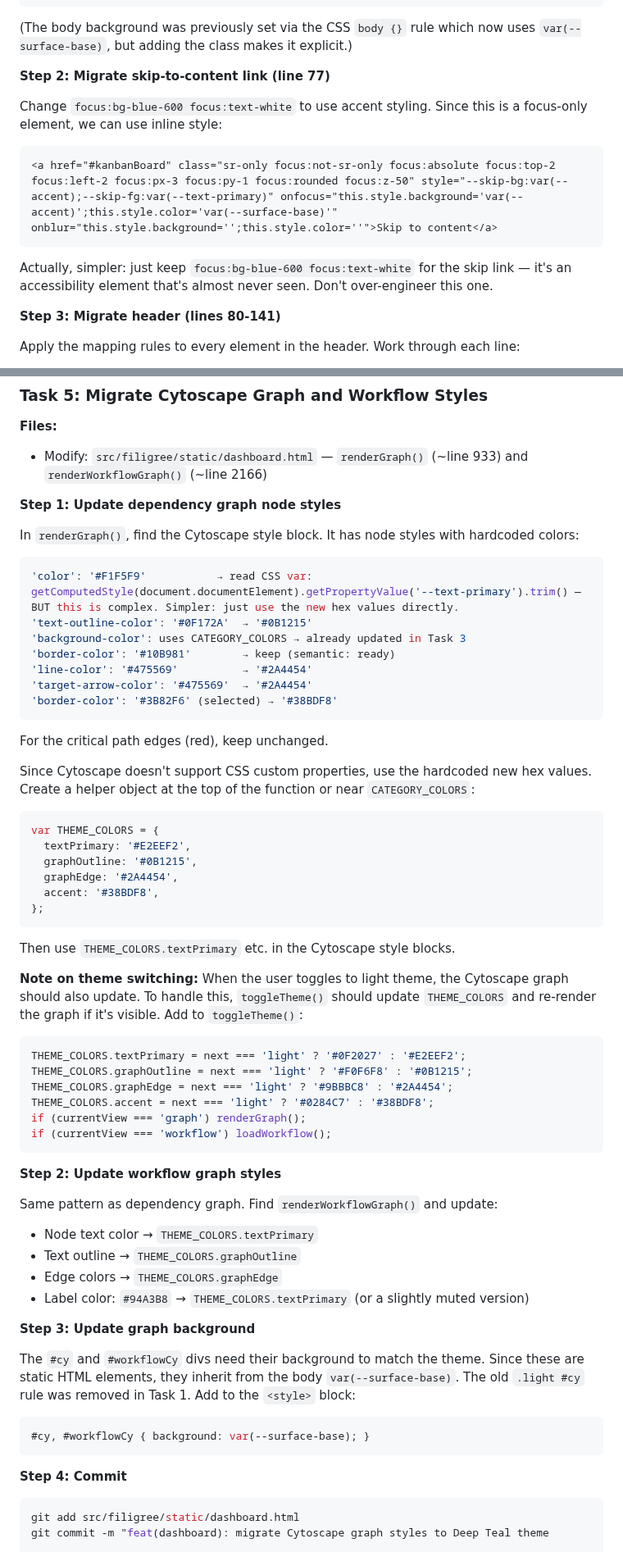
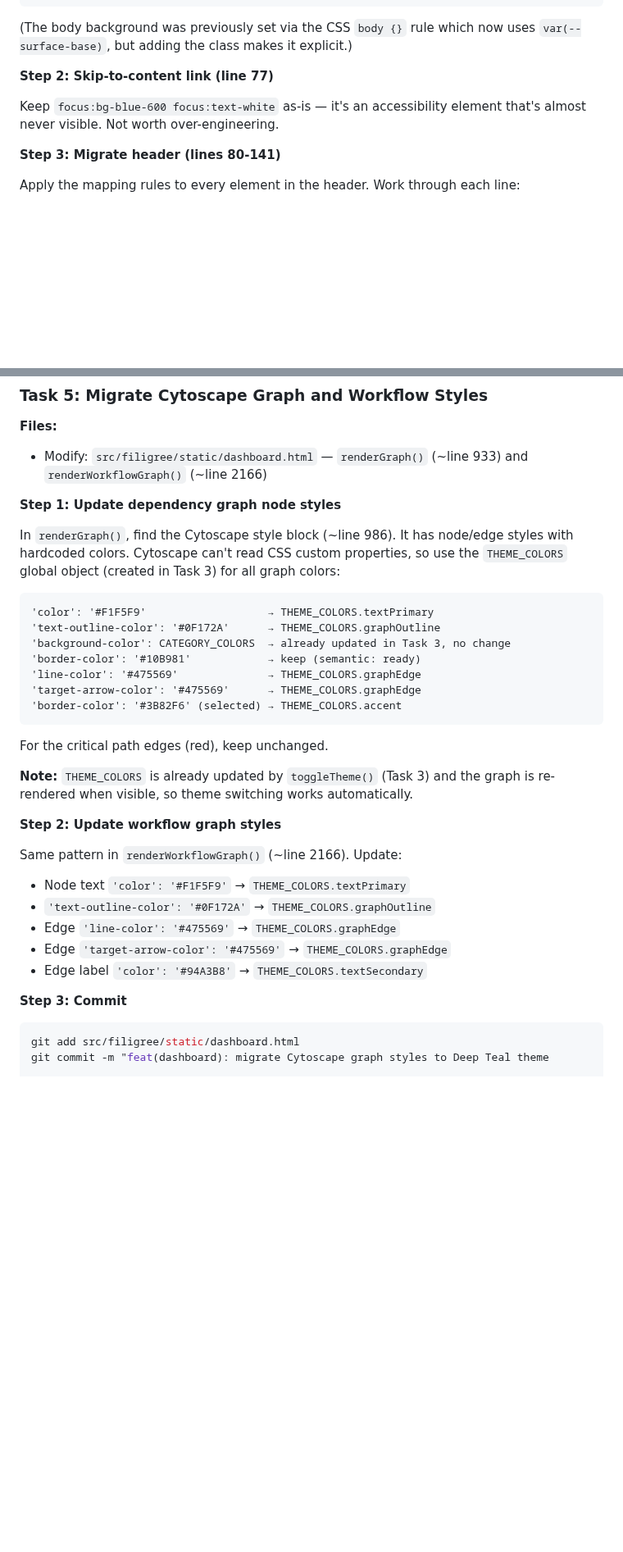
Before and after one commit to tachyon-beep/filigree, a Markdown page: docs/plans/2026-02-20-deep-teal-theme.md, 2 parts joined by grey strips. Shown at 82% size. Drawn GitHub-style; blank space fills up the shorter version.

````diff
--- a/docs/plans/2026-02-20-deep-teal-theme.md
+++ b/docs/plans/2026-02-20-deep-teal-theme.md
@@ -172,15 +178,9 @@ to:
 
 (The body background was previously set via the CSS `body {}` rule which now uses `var(--surface-base)`, but adding the class makes it explicit.)
 
-**Step 2: Migrate skip-to-content link (line 77)**
+**Step 2: Skip-to-content link (line 77)**
 
-Change `focus:bg-blue-600 focus:text-white` to use accent styling. Since this is a focus-only element, we can use inline style:
-
-```html
-<a href="#kanbanBoard" class="sr-only focus:not-sr-only focus:absolute focus:top-2 focus:left-2 focus:px-3 focus:py-1 focus:rounded focus:z-50" style="--skip-bg:var(--accent);--skip-fg:var(--text-primary)" onfocus="this.style.background='var(--accent)';this.style.color='var(--surface-base)'" onblur="this.style.background='';this.style.color=''">Skip to content</a>
-```
-
-Actually, simpler: just keep `focus:bg-blue-600 focus:text-white` for the skip link — it's an accessibility element that's almost never seen. Don't over-engineer this one.
+Keep `focus:bg-blue-600 focus:text-white` as-is — it's an accessibility element that's almost never visible. Not worth over-engineering.
 
 **Step 3: Migrate header (lines 80-141)**
 
@@ -478,61 +532,32 @@ Co-Authored-By: Claude Opus 4.6 <noreply@anthropic.com>"
 
 **Step 1: Update dependency graph node styles**
 
-In `renderGraph()`, find the Cytoscape style block. It has node styles with hardcoded colors:
+In `renderGraph()`, find the Cytoscape style block (~line 986). It has node/edge styles with hardcoded colors. Cytoscape can't read CSS custom properties, so use the `THEME_COLORS` global object (created in Task 3) for all graph colors:
 
-```js
-'color': '#F1F5F9'           → read CSS var: getComputedStyle(document.documentElement).getPropertyValue('--text-primary').trim() — BUT this is complex. Simpler: just use the new hex values directly.
-'text-outline-color': '#0F172A'  → '#0B1215'
-'background-color': uses CATEGORY_COLORS → already updated in Task 3
-'border-color': '#10B981'        → keep (semantic: ready)
-'line-color': '#475569'          → '#2A4454'
-'target-arrow-color': '#475569'  → '#2A4454'
-'border-color': '#3B82F6' (selected) → '#38BDF8'
+```
+'color': '#F1F5F9'                   → THEME_COLORS.textPrimary
+'text-outline-color': '#0F172A'      → THEME_COLORS.graphOutline
+'background-color': CATEGORY_COLORS  → already updated in Task 3, no change
+'border-color': '#10B981'            → keep (semantic: ready)
+'line-color': '#475569'              → THEME_COLORS.graphEdge
+'target-arrow-color': '#475569'      → THEME_COLORS.graphEdge
+'border-color': '#3B82F6' (selected) → THEME_COLORS.accent
 ```
 
 For the critical path edges (red), keep unchanged.
 
-Since Cytoscape doesn't support CSS custom properties, use the hardcoded new hex values. Create a helper object at the top of the function or near `CATEGORY_COLORS`:
-
-```js
-var THEME_COLORS = {
-  textPrimary: '#E2EEF2',
-  graphOutline: '#0B1215',
-  graphEdge: '#2A4454',
-  accent: '#38BDF8',
-};
-```
-
-Then use `THEME_COLORS.textPrimary` etc. in the Cytoscape style blocks.
-
-**Note on theme switching:** When the user toggles to light theme, the Cytoscape graph should also update. To handle this, `toggleTheme()` should update `THEME_COLORS` and re-render the graph if it's visible. Add to `toggleTheme()`:
-
-```js
-THEME_COLORS.textPrimary = next === 'light' ? '#0F2027' : '#E2EEF2';
-THEME_COLORS.graphOutline = next === 'light' ? '#F0F6F8' : '#0B1215';
-THEME_COLORS.graphEdge = next === 'light' ? '#9BBBC8' : '#2A4454';
-THEME_COLORS.accent = next === 'light' ? '#0284C7' : '#38BDF8';
-if (currentView === 'graph') renderGraph();
-if (currentView === 'workflow') loadWorkflow();
-```
+**Note:** `THEME_COLORS` is already updated by `toggleTheme()` (Task 3) and the graph is re-rendered when visible, so theme switching works automatically.
 
 **Step 2: Update workflow graph styles**
 
-Same pattern as dependency graph. Find `renderWorkflowGraph()` and update:
-- Node text color → `THEME_COLORS.textPrimary`
-- Text outline → `THEME_COLORS.graphOutline`
-- Edge colors → `THEME_COLORS.graphEdge`
-- Label color: `#94A3B8` → `THEME_COLORS.textPrimary` (or a slightly muted version)
+Same pattern in `renderWorkflowGraph()` (~line 2166). Update:
+- Node text `'color': '#F1F5F9'` → `THEME_COLORS.textPrimary`
+- `'text-outline-color': '#0F172A'` → `THEME_COLORS.graphOutline`
+- Edge `'line-color': '#475569'` → `THEME_COLORS.graphEdge`
+- Edge `'target-arrow-color': '#475569'` → `THEME_COLORS.graphEdge`
+- Edge label `'color': '#94A3B8'` → `THEME_COLORS.textSecondary`
 
-**Step 3: Update graph background**
-
-The `#cy` and `#workflowCy` divs need their background to match the theme. Since these are static HTML elements, they inherit from the body `var(--surface-base)`. The old `.light #cy` rule was removed in Task 1. Add to the `<style>` block:
-
-```css
-#cy, #workflowCy { background: var(--surface-base); }
-```
-
-**Step 4: Commit**
+**Step 3: Commit**
 
 ```bash
 git add src/filigree/static/dashboard.html
````
Also changed, not shown: other parts of docs/plans/2026-02-20-deep-teal-theme.md (+100 -23 lines).
